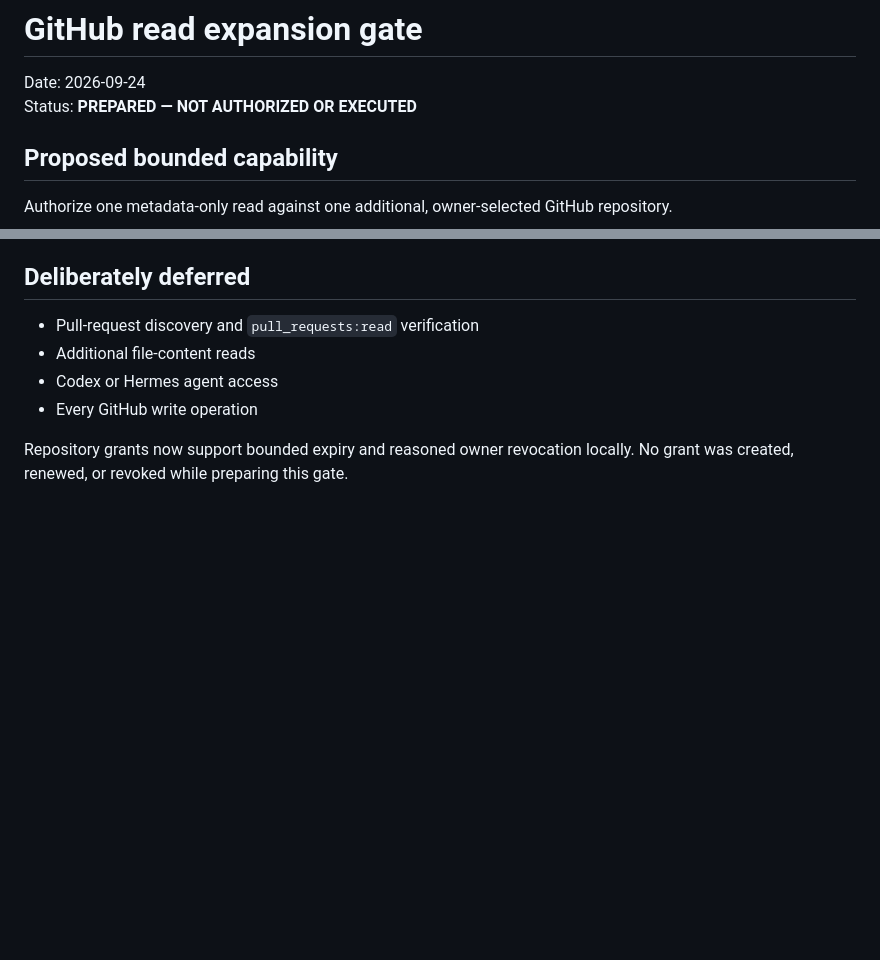
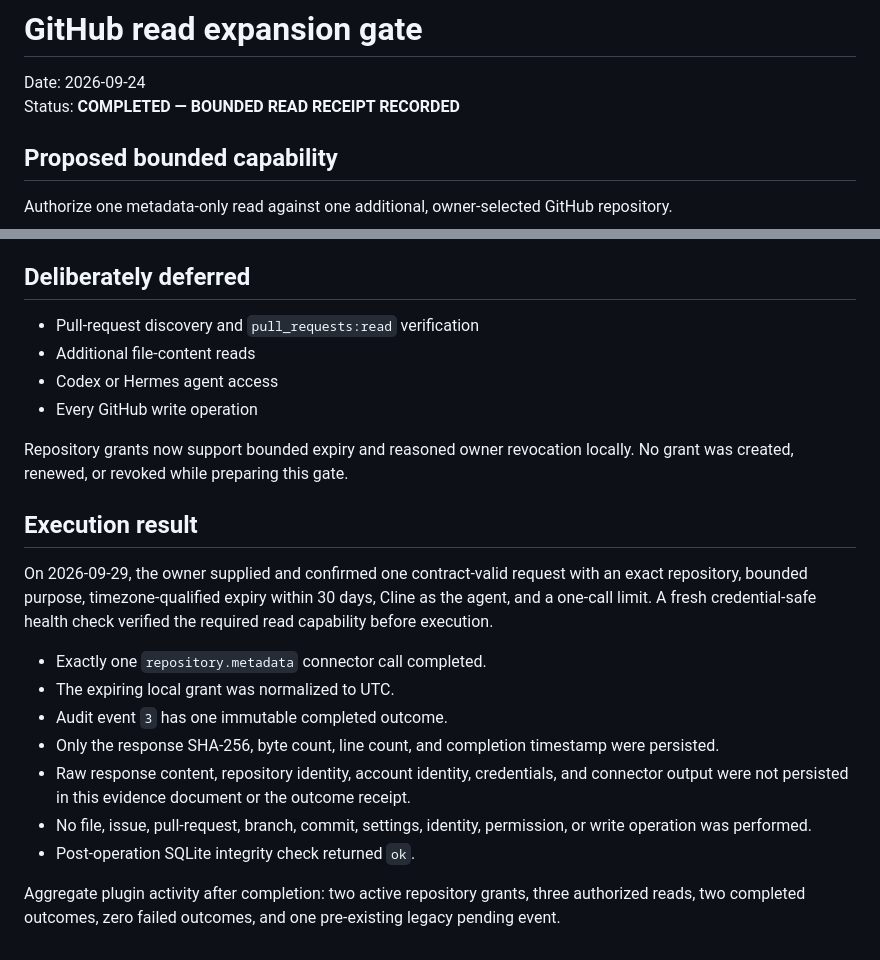
Before and after one commit to kunceptomediacc/mosh-system, a Markdown page: docs/operations/GITHUB_READ_EXPANSION_GATE_2026-09-24.md, 2 parts joined by grey strips. Rendered like a GitHub page; blank space fills up the shorter version.

Commit message:
docs: record GitHub read acceptance

```diff
--- a/docs/operations/GITHUB_READ_EXPANSION_GATE_2026-09-24.md
+++ b/docs/operations/GITHUB_READ_EXPANSION_GATE_2026-09-24.md
@@ -1,7 +1,7 @@
 # GitHub read expansion gate
 
 Date: 2026-09-24
-Status: **PREPARED — NOT AUTHORIZED OR EXECUTED**
+Status: **COMPLETED — BOUNDED READ RECEIPT RECORDED**
 
 ## Proposed bounded capability
 
@@ -75,3 +75,21 @@ Do not perform the connector read if any of these are true:
 - Every GitHub write operation
 
 Repository grants now support bounded expiry and reasoned owner revocation locally. No grant was created, renewed, or revoked while preparing this gate.
+
+## Execution result
+
+On 2026-09-29, the owner supplied and confirmed one contract-valid request with an exact repository, bounded
+purpose, timezone-qualified expiry within 30 days, Cline as the agent, and a one-call limit. A fresh
+credential-safe health check verified the required read capability before execution.
+
+- Exactly one `repository.metadata` connector call completed.
+- The expiring local grant was normalized to UTC.
+- Audit event `3` has one immutable completed outcome.
+- Only the response SHA-256, byte count, line count, and completion timestamp were persisted.
+- Raw response content, repository identity, account identity, credentials, and connector output were not
+  persisted in this evidence document or the outcome receipt.
+- No file, issue, pull-request, branch, commit, settings, identity, permission, or write operation was performed.
+- Post-operation SQLite integrity check returned `ok`.
+
+Aggregate plugin activity after completion: two active repository grants, three authorized reads, two completed
+outcomes, zero failed outcomes, and one pre-existing legacy pending event.
```
Also changed, not shown: README.md (+1 -1 lines), docs/operations/PROJECT_COMPLETION_CHECKPOINT_2026-09-29.md (added, +51 -0 lines).
